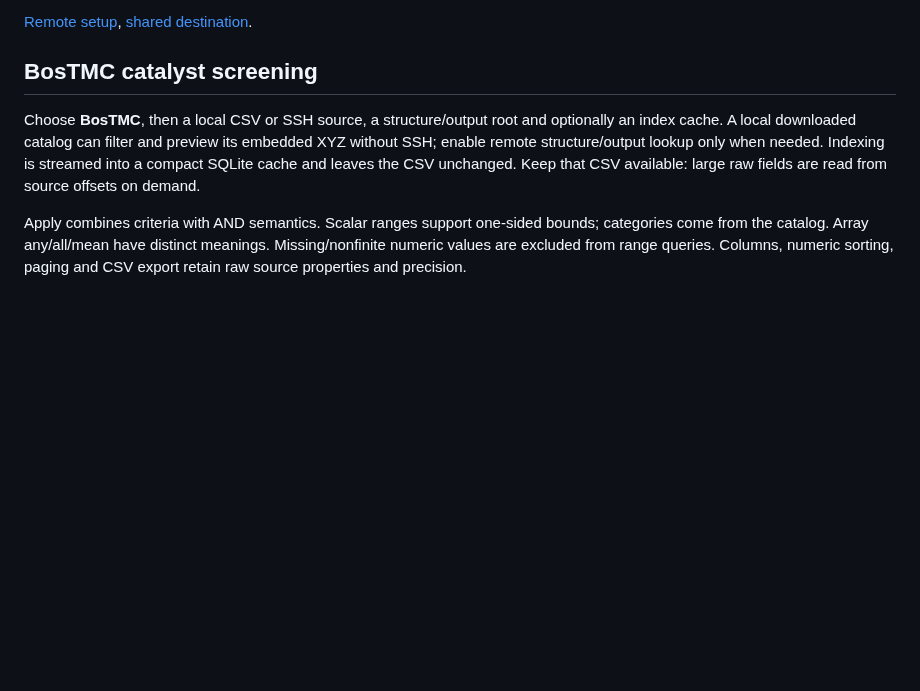
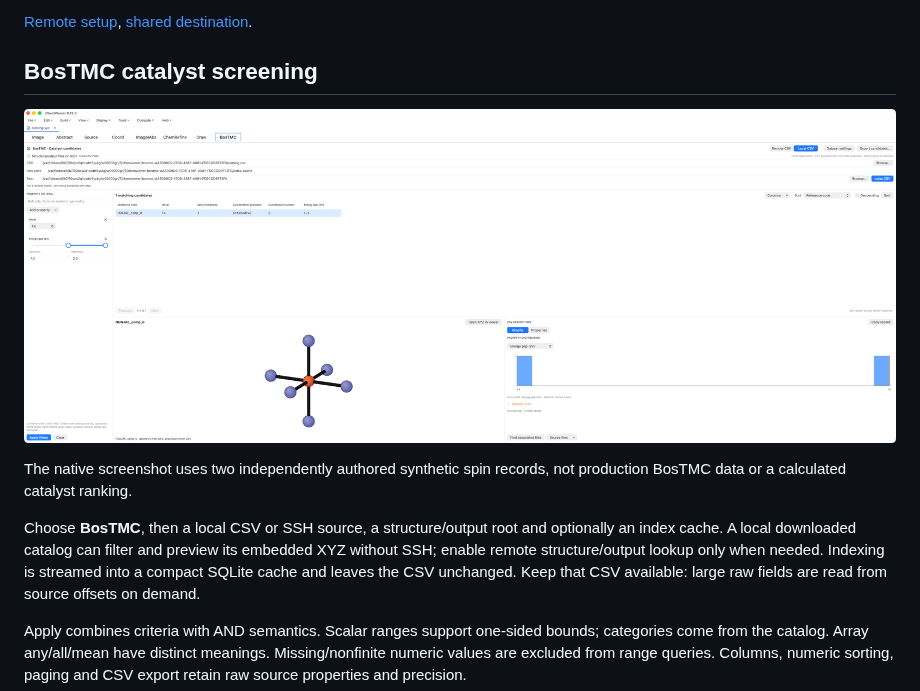
Before and after one commit to ignaciomigliaro/ChemViewer, a Markdown page: docs/user-guide.md, the part around the change. GitHub-like rendering; pictures changed too: docs/images/native-bostmc.png (added); blank space fills up the shorter version.

```diff
--- a/docs/user-guide.md
+++ b/docs/user-guide.md
@@ -159,6 +159,11 @@ cluster chemistry completion is still a separate acceptance gate.
 
 ## BosTMC catalyst screening
 
+![Native BosTMC panel showing synthetic FeN6 screening, a selected molecule and histogram](images/native-bostmc.png)
+
+The native screenshot uses two independently authored synthetic spin records,
+not production BosTMC data or a calculated catalyst ranking.
+
 Choose **BosTMC**, then a local CSV or SSH source, a structure/output root and
 optionally an index cache. A local downloaded catalog can filter and preview its
 embedded XYZ without SSH; enable remote structure/output lookup only when needed.
```
Also changed, not shown: 1 other file.
